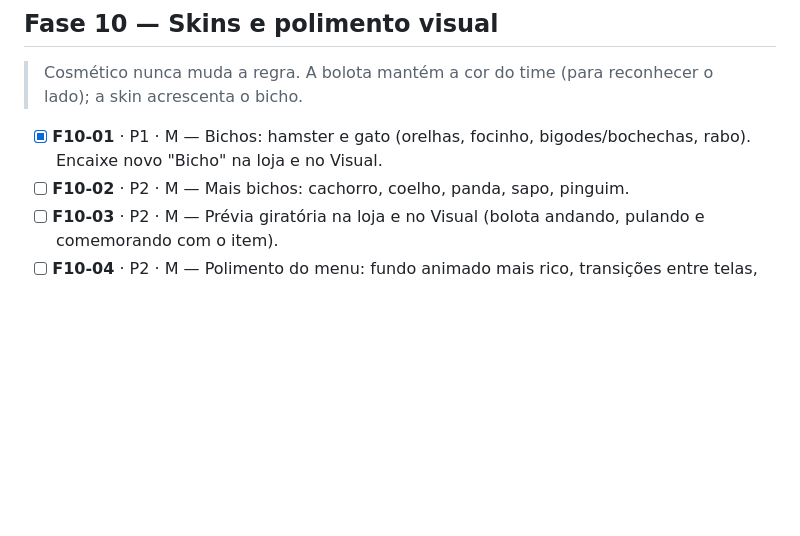
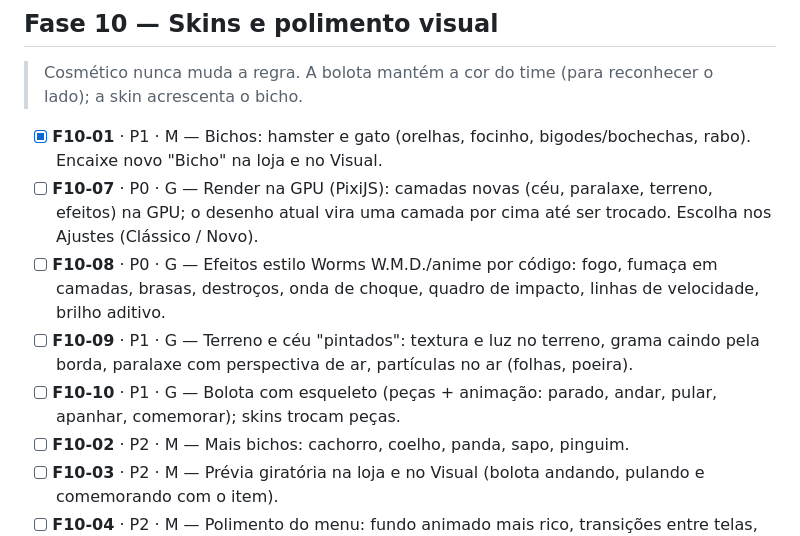
Before and after one commit to gabrielgyns/worms-ddtank-ai, a Markdown page: BACKLOG.md, the part around the change. Rendered like a GitHub page; blank space fills up the shorter version.

```diff
--- a/BACKLOG.md
+++ b/BACKLOG.md
@@ -119,6 +119,10 @@ Chapéus (pirata, chef, coroa, cartola), cores e padrões de corpo, olhos (ócul
 > Cosmético nunca muda a regra. A bolota mantém a cor do time (para reconhecer o lado); a skin acrescenta o bicho.
 
 - [x] **F10-01** · P1 · M — Bichos: hamster e gato (orelhas, focinho, bigodes/bochechas, rabo). Encaixe novo "Bicho" na loja e no Visual.
+- [ ] **F10-07** · P0 · G — Render na GPU (PixiJS): camadas novas (céu, paralaxe, terreno, efeitos) na GPU; o desenho atual vira uma camada por cima até ser trocado. Escolha nos Ajustes (Clássico / Novo).
+- [ ] **F10-08** · P0 · G — Efeitos estilo Worms W.M.D./anime por código: fogo, fumaça em camadas, brasas, destroços, onda de choque, quadro de impacto, linhas de velocidade, brilho aditivo.
+- [ ] **F10-09** · P1 · G — Terreno e céu "pintados": textura e luz no terreno, grama caindo pela borda, paralaxe com perspectiva de ar, partículas no ar (folhas, poeira).
+- [ ] **F10-10** · P1 · G — Bolota com esqueleto (peças + animação: parado, andar, pular, apanhar, comemorar); skins trocam peças.
 - [ ] **F10-02** · P2 · M — Mais bichos: cachorro, coelho, panda, sapo, pinguim.
 - [ ] **F10-03** · P2 · M — Prévia giratória na loja e no Visual (bolota andando, pulando e comemorando com o item).
 - [ ] **F10-04** · P2 · M — Polimento do menu: fundo animado mais rico, transições entre telas, botões com som e "pop".
```
Also changed, not shown: ROADMAP.md (+4 -1 lines).
